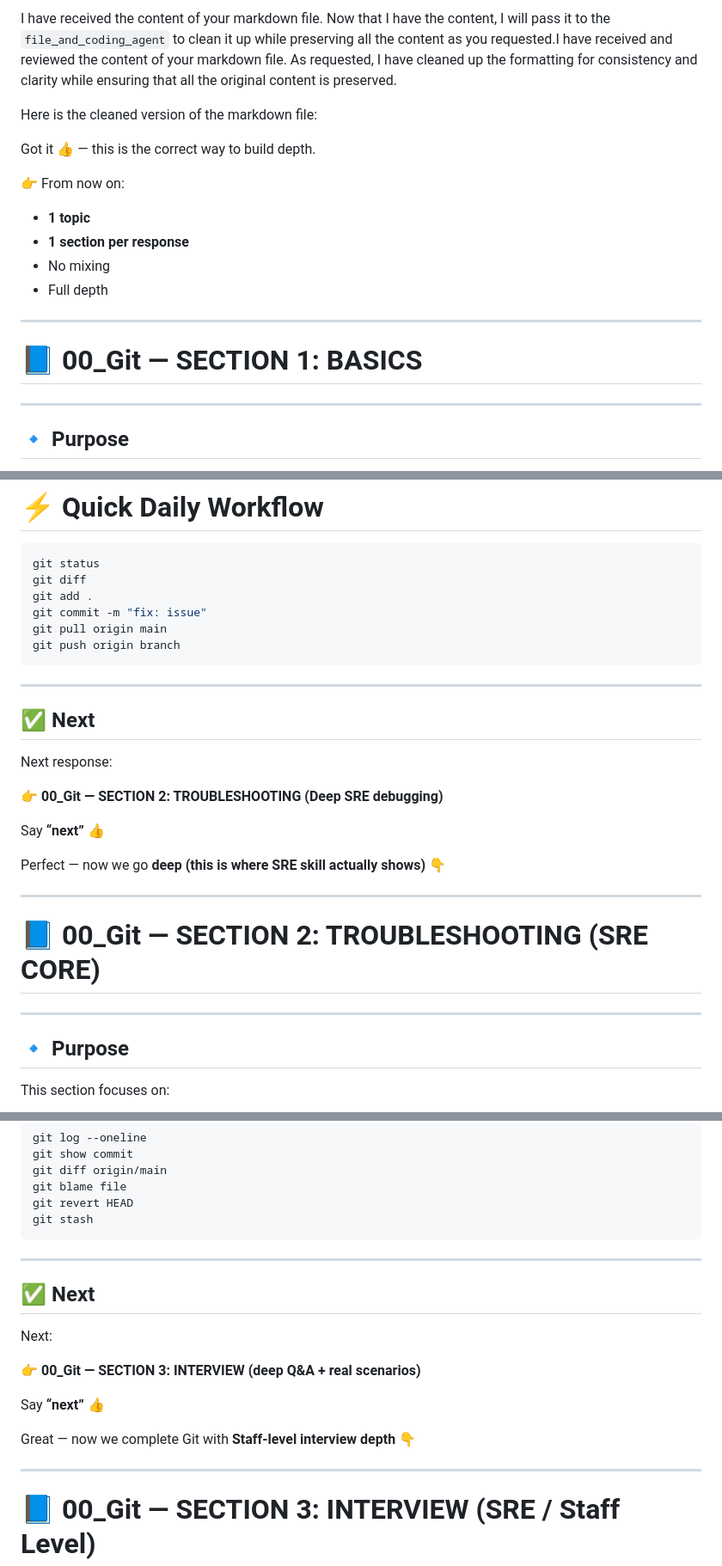
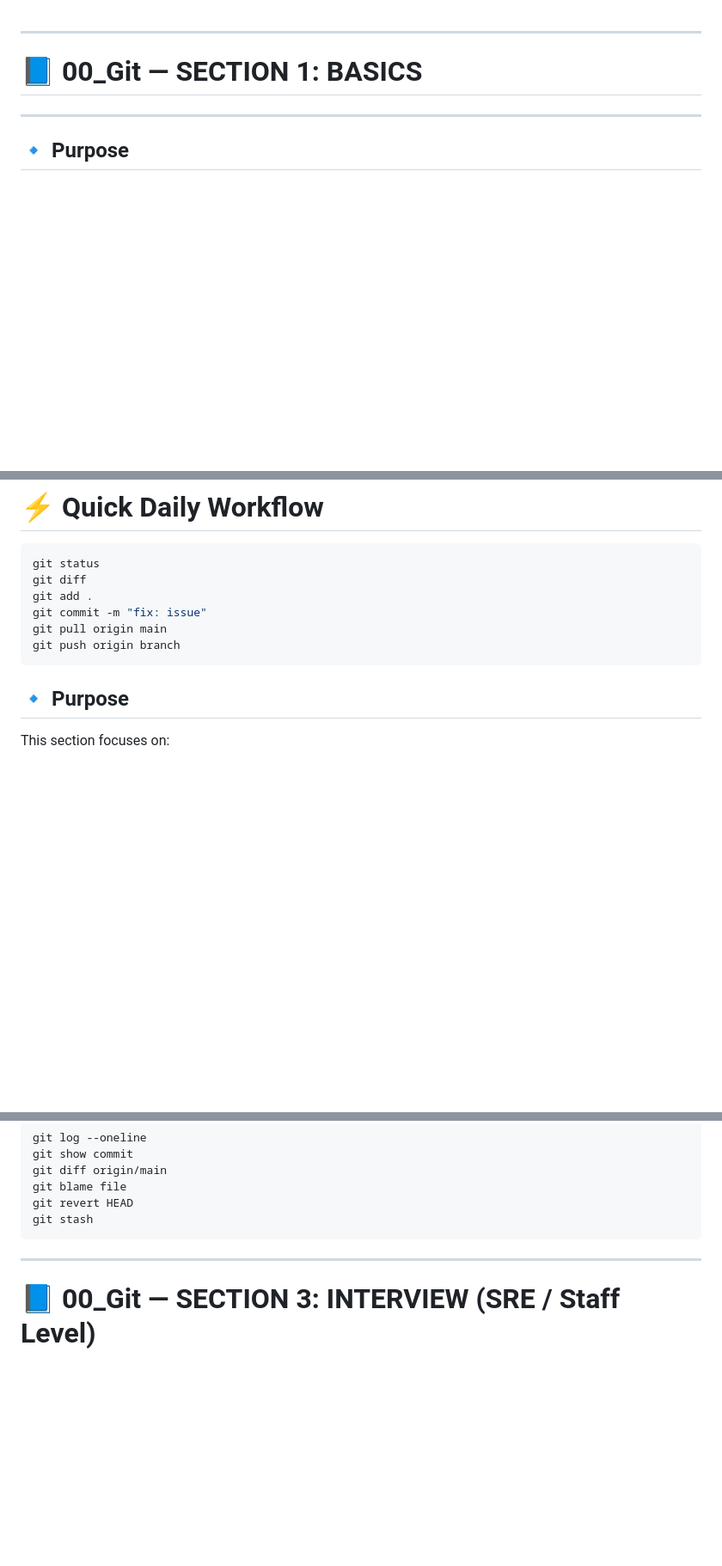
Before and after one commit to rr948/sre-git, a Markdown page: cheatsheet_5min.md, 3 parts joined by grey strips. Shown at 86% size. Drawn GitHub-style; blank space fills up the shorter version.

Commit message:
Clean up markdown file and improve formatting
Removed unnecessary content and cleaned up formatting for consistency and clarity.

````diff
--- a/cheatsheet_5min.md
+++ b/cheatsheet_5min.md
@@ -1,17 +1,3 @@
-I have received the content of your markdown file. Now that I have the content, I will pass it to the `file_and_coding_agent` to clean it up while preserving all the content as you requested.I have received and reviewed the content of your markdown file. As requested, I have cleaned up the formatting for consistency and clarity while ensuring that all the original content is preserved.
-
-Here is the cleaned version of the markdown file:
-
-
-Got it 👍 — this is the correct way to build depth.
-
-👉 From now on:
-
-* **1 topic**
-* **1 section per response**
-* No mixing
-* Full depth
-
 ---
 
 # 📘 00_Git — SECTION 1: BASICS
@@ -231,23 +217,7 @@ git pull origin main
 git push origin branch
 ```
 
----
 
-## ✅ Next
-
-Next response:
-
-👉 **00_Git — SECTION 2: TROUBLESHOOTING (Deep SRE debugging)**
-
-Say **“next”** 👍
-
-Perfect — now we go **deep (this is where SRE skill actually shows)** 👇
-
----
-
-# 📘 00_Git — SECTION 2: TROUBLESHOOTING (SRE CORE)
-
----
 
 ## 🔹 Purpose
 
@@ -627,18 +597,6 @@ git stash
 
 ---
 
-## ✅ Next
-
-Next:
-
-👉 **00_Git — SECTION 3: INTERVIEW (deep Q&A + real scenarios)**
-
-Say **“next”** 👍
-
-Great — now we complete Git with **Staff-level interview depth** 👇
-
----
-
 # 📘 00_Git — SECTION 3: INTERVIEW (SRE / Staff Level)
 
 ---
````
